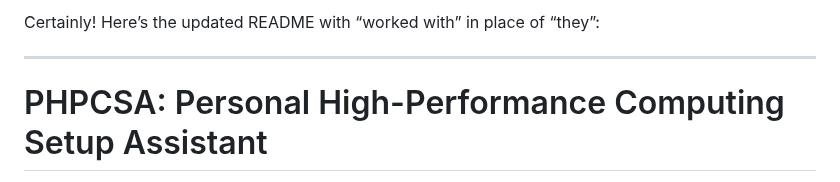
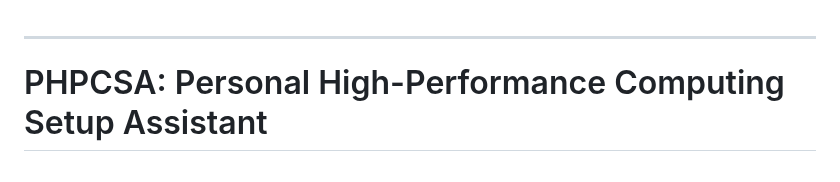
Before and after one commit to Swapnilsharma0-o/phpcsa, a Markdown page: README.md, the part around the change. Rendered like a GitHub page.

```diff
--- a/README.md
+++ b/README.md
@@ -1,5 +1,3 @@
-Certainly! Here’s the updated README with “worked with” in place of “they”:
-
 ---
 
 # PHPCSA: Personal High-Performance Computing Setup Assistant
```
